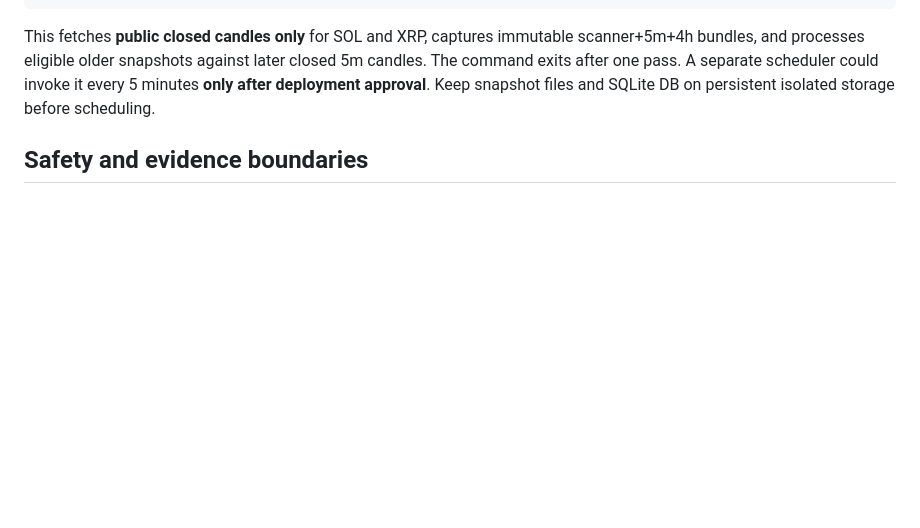
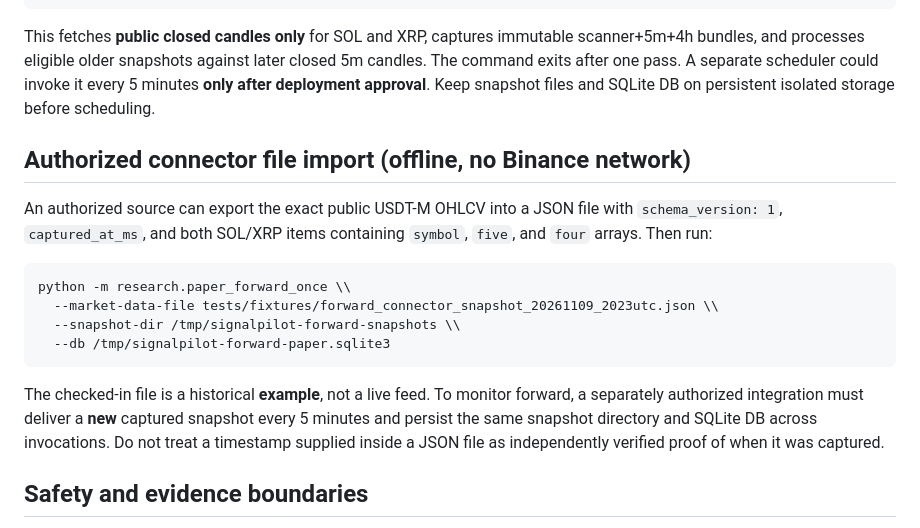
Before and after one commit to 29yb6h8wzf-spec/Sol-bot-2026, a Markdown page: research/PAPER_FORWARD_RUNBOOK.md, the part around the change. Rendered like a GitHub page; blank space fills up the shorter version.

Commit message:
Document offline authorized public-data import as non-bypassing alternative to restricted Binance CI access

````diff
--- a/research/PAPER_FORWARD_RUNBOOK.md
+++ b/research/PAPER_FORWARD_RUNBOOK.md
@@ -22,6 +22,25 @@ scanner+5m+4h bundles, and processes eligible older snapshots against later
 closed 5m candles. The command exits after one pass. A separate scheduler
 could invoke it every 5 minutes **only after deployment approval**. Keep
 snapshot files and SQLite DB on persistent isolated storage before scheduling.
+
+## Authorized connector file import (offline, no Binance network)
+
+An authorized source can export the exact public USDT-M OHLCV into a JSON
+file with `schema_version: 1`, `captured_at_ms`, and both SOL/XRP items
+containing `symbol`, `five`, and `four` arrays. Then run:
+
+```bash
+python -m research.paper_forward_once \\
+  --market-data-file tests/fixtures/forward_connector_snapshot_20261109_2023utc.json \\
+  --snapshot-dir /tmp/signalpilot-forward-snapshots \\
+  --db /tmp/signalpilot-forward-paper.sqlite3
+```
+
+The checked-in file is a historical **example**, not a live feed. To monitor
+forward, a separately authorized integration must deliver a **new** captured
+snapshot every 5 minutes and persist the same snapshot directory and SQLite
+DB across invocations. Do not treat a timestamp supplied inside a JSON file
+as independently verified proof of when it was captured.
 
 ## Safety and evidence boundaries
 
````
